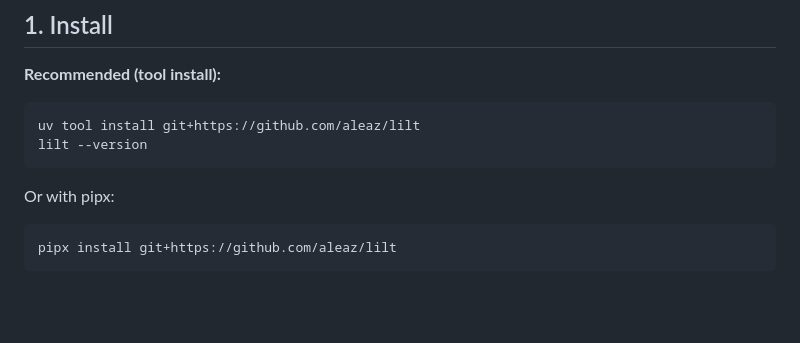
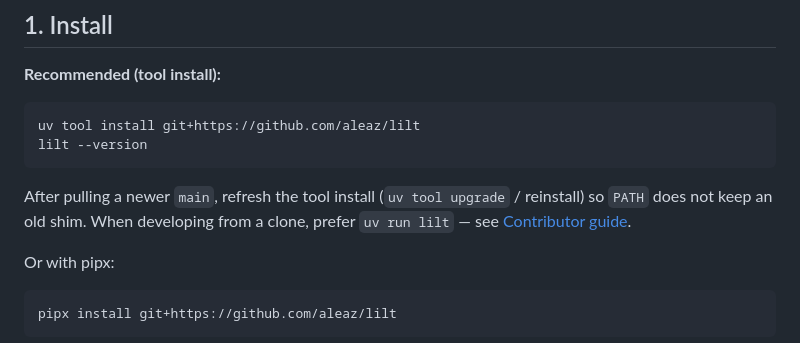
Before and after one commit to aleaz/lilt, a Markdown page: docs/getting-started.md, the part around the change. Rendered like a GitHub page; blank space fills up the shorter version.

````diff
--- a/docs/getting-started.md
+++ b/docs/getting-started.md
@@ -24,6 +24,10 @@ Expanded walkthrough: [First translation](guides/first-translation.md). Hub: [Do
 uv tool install git+https://github.com/aleaz/lilt
 lilt --version
 ```
+
+After pulling a newer `main`, refresh the tool install (`uv tool upgrade` /
+reinstall) so `PATH` does not keep an old shim. When developing from a clone,
+prefer `uv run lilt` — see [Contributor guide](development/contributor-guide.md).
 
 Or with pipx:
 
````
Also changed, not shown: docs/development/contributor-guide.md (+7 -0 lines), docs/runbooks/troubleshooting.md (+11 -0 lines).
